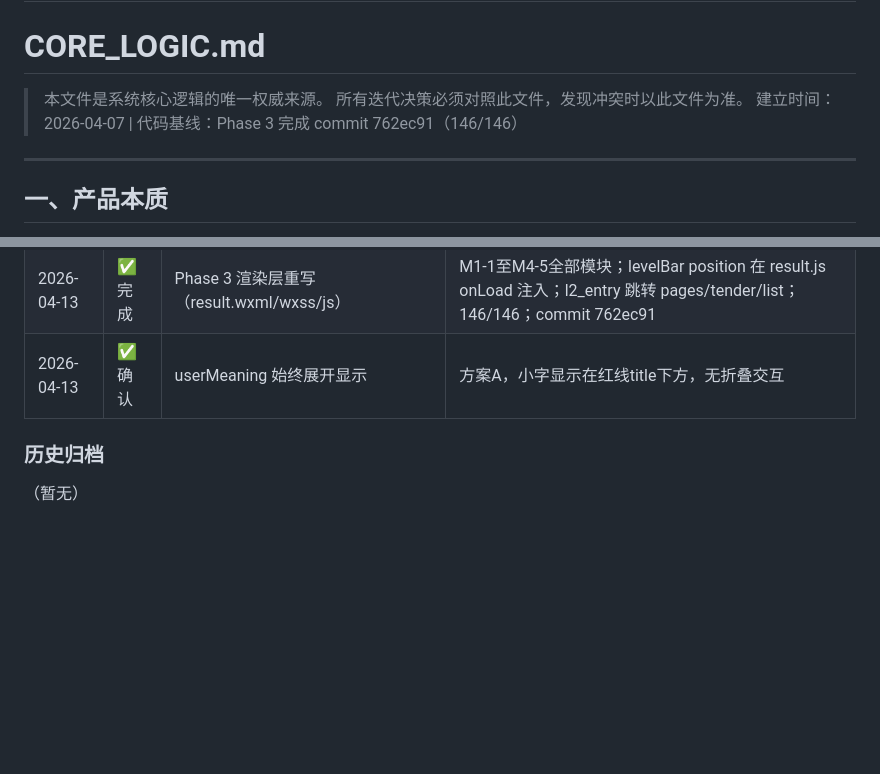
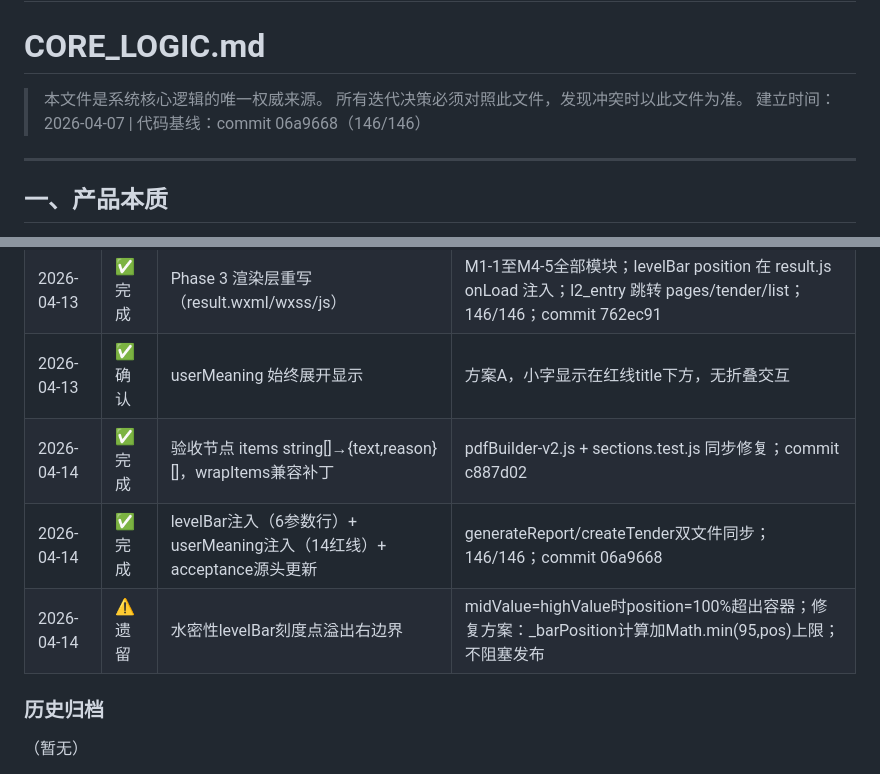
Before and after one commit to lizhenyao1118-pixel/demo-window-calculator, a Markdown page: product/CORE_LOGIC.md, 2 parts joined by grey strips. Drawn GitHub-style; blank space fills up the shorter version.

Commit message:
docs: update CORE_LOGIC.md session 2026-04-14

```diff
--- a/product/CORE_LOGIC.md
+++ b/product/CORE_LOGIC.md
@@ -2,7 +2,7 @@
 # CORE_LOGIC.md
 > 本文件是系统核心逻辑的唯一权威来源。
 > 所有迭代决策必须对照此文件，发现冲突时以此文件为准。
-> 建立时间：2026-04-07 | 代码基线：Phase 3 完成 commit 762ec91（146/146）
+> 建立时间：2026-04-07 | 代码基线：commit 06a9668（146/146）
 
 ---
 
@@ -187,6 +187,9 @@
 | 2026-04-13 | ✅ 完成 | 输出层重构 Phase 1（Steps 1–7）+ Phase 2（Step 8）全部完成 | documentMapper.js 双文件同步；146/146；commit 698f06a |
 | 2026-04-13 | ✅ 完成 | Phase 3 渲染层重写（result.wxml/wxss/js） | M1-1至M4-5全部模块；levelBar position 在 result.js onLoad 注入；l2_entry 跳转 pages/tender/list；146/146；commit 762ec91 |
 | 2026-04-13 | ✅ 确认 | userMeaning 始终展开显示 | 方案A，小字显示在红线title下方，无折叠交互 |
+| 2026-04-14 | ✅ 完成 | 验收节点 items string[]→{text,reason}[]，wrapItems兼容补丁 | pdfBuilder-v2.js + sections.test.js 同步修复；commit c887d02 |
+| 2026-04-14 | ✅ 完成 | levelBar注入（6参数行）+ userMeaning注入（14红线）+ acceptance源头更新 | generateReport/createTender双文件同步；146/146；commit 06a9668 |
+| 2026-04-14 | ⚠️ 遗留 | 水密性levelBar刻度点溢出右边界 | midValue=highValue时position=100%超出容器；修复方案：_barPosition计算加Math.min(95,pos)上限；不阻塞发布 |
 
 ### 历史归档
 
```
